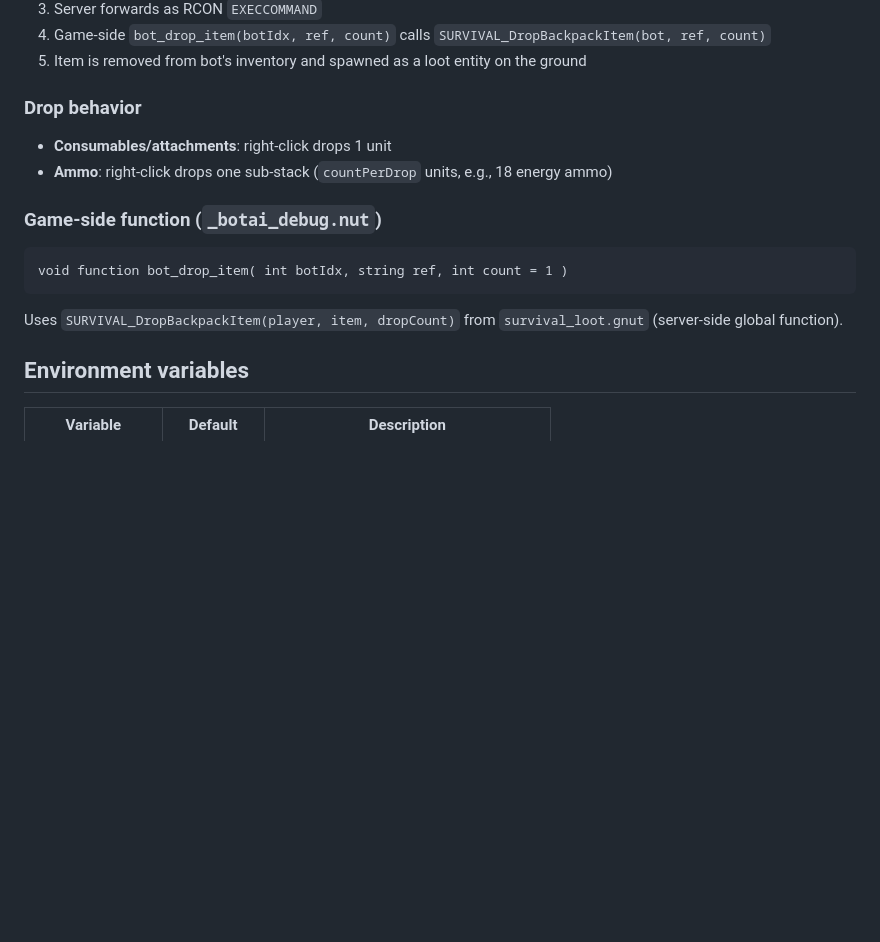
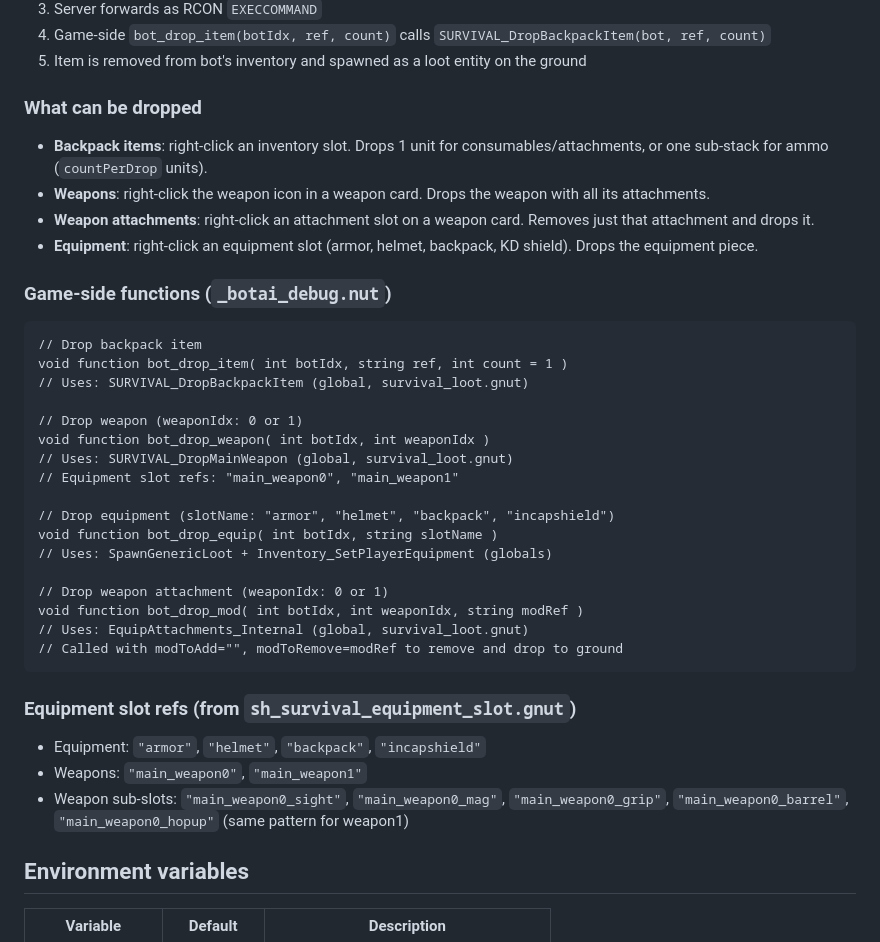
Before and after one commit to dilirity/r5_apex_bots_inventory_viewer, a Markdown page: ARCHITECTURE.md, the part around the change. Drawn GitHub-style; blank space fills up the shorter version.

Commit message:
Update arch file to note item dropping

````diff
--- a/ARCHITECTURE.md
+++ b/ARCHITECTURE.md
@@ -233,15 +233,38 @@ The web UI supports dropping items from a bot's inventory back into the game wor
 4. Game-side `bot_drop_item(botIdx, ref, count)` calls `SURVIVAL_DropBackpackItem(bot, ref, count)`
 5. Item is removed from bot's inventory and spawned as a loot entity on the ground
 
-### Drop behavior
-- **Consumables/attachments**: right-click drops 1 unit
-- **Ammo**: right-click drops one sub-stack (`countPerDrop` units, e.g., 18 energy ammo)
+### What can be dropped
+- **Backpack items**: right-click an inventory slot. Drops 1 unit for consumables/attachments, or one sub-stack for ammo (`countPerDrop` units).
+- **Weapons**: right-click the weapon icon in a weapon card. Drops the weapon with all its attachments.
+- **Weapon attachments**: right-click an attachment slot on a weapon card. Removes just that attachment and drops it.
+- **Equipment**: right-click an equipment slot (armor, helmet, backpack, KD shield). Drops the equipment piece.
 
-### Game-side function (`_botai_debug.nut`)
+### Game-side functions (`_botai_debug.nut`)
+
 ```squirrel
+// Drop backpack item
 void function bot_drop_item( int botIdx, string ref, int count = 1 )
+// Uses: SURVIVAL_DropBackpackItem (global, survival_loot.gnut)
+
+// Drop weapon (weaponIdx: 0 or 1)
+void function bot_drop_weapon( int botIdx, int weaponIdx )
+// Uses: SURVIVAL_DropMainWeapon (global, survival_loot.gnut)
+// Equipment slot refs: "main_weapon0", "main_weapon1"
+
+// Drop equipment (slotName: "armor", "helmet", "backpack", "incapshield")
+void function bot_drop_equip( int botIdx, string slotName )
+// Uses: SpawnGenericLoot + Inventory_SetPlayerEquipment (globals)
+
+// Drop weapon attachment (weaponIdx: 0 or 1)
+void function bot_drop_mod( int botIdx, int weaponIdx, string modRef )
+// Uses: EquipAttachments_Internal (global, survival_loot.gnut)
+// Called with modToAdd="", modToRemove=modRef to remove and drop to ground
 ```
-Uses `SURVIVAL_DropBackpackItem(player, item, dropCount)` from `survival_loot.gnut` (server-side global function).
+
+### Equipment slot refs (from `sh_survival_equipment_slot.gnut`)
+- Equipment: `"armor"`, `"helmet"`, `"backpack"`, `"incapshield"`
+- Weapons: `"main_weapon0"`, `"main_weapon1"`
+- Weapon sub-slots: `"main_weapon0_sight"`, `"main_weapon0_mag"`, `"main_weapon0_grip"`, `"main_weapon0_barrel"`, `"main_weapon0_hopup"` (same pattern for weapon1)
 
 ## Environment variables
 
````
